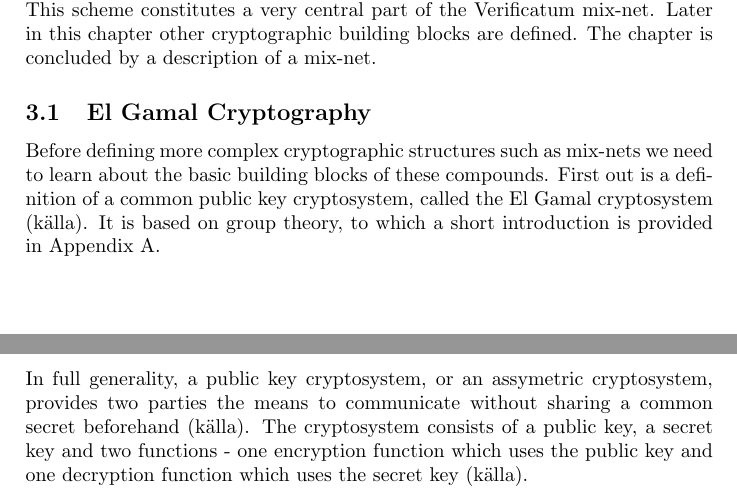
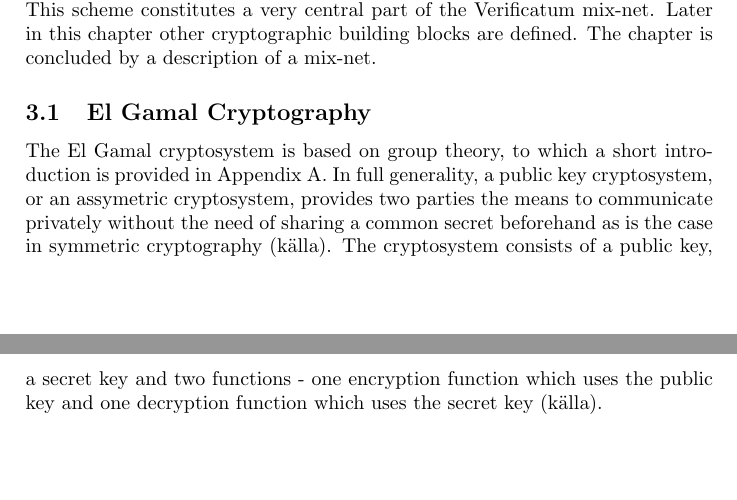
Before and after one commit to ZetaTwo/sa104x-kexjobb, a LaTeX document (Report/report/report.tex, which reads Report/report/elgamal.tex): two parts of pages 4 and 5 of 14, joined at a grey line, cut so that both start at the same text, the shorter picture padded with empty space. Compiled offline with pdfLaTeX.

Commit message:
Fixed introductory text

```diff
--- a/Report/report/elgamal.tex
+++ b/Report/report/elgamal.tex
@@ -1,17 +1,13 @@
 \subsection{El Gamal Cryptography}
 
-Before defining more complex cryptographic structures such as mix-nets
-we need to learn about the basic building blocks of these
-compounds. First out is a definition of a common public key
-cryptosystem, called the El Gamal cryptosystem (källa). It is based on
-group theory, to which a short introduction is provided in Appendix A.
-
-In full generality, a public key cryptosystem, or an assymetric
-cryptosystem, provides two parties the means to communicate without
-sharing a common secret beforehand (källa). The cryptosystem consists
-of a public key, a secret key and two functions - one encryption
-function which uses the public key and one decryption function which
-uses the secret key (källa).
+The El Gamal cryptosystem is based on group theory, to which a short
+introduction is provided in Appendix A. In full generality, a public
+key cryptosystem, or an assymetric cryptosystem, provides two parties
+the means to communicate privately without the need of sharing a
+common secret beforehand as is the case in symmetric cryptography
+(källa). The cryptosystem consists of a public key, a secret key and
+two functions - one encryption function which uses the public key and
+one decryption function which uses the secret key (källa).
 
 In the El Gamal cryptosystem the communicating parties agrees on a
 cyclic group and a generator element. The secret key is an integer,
```
